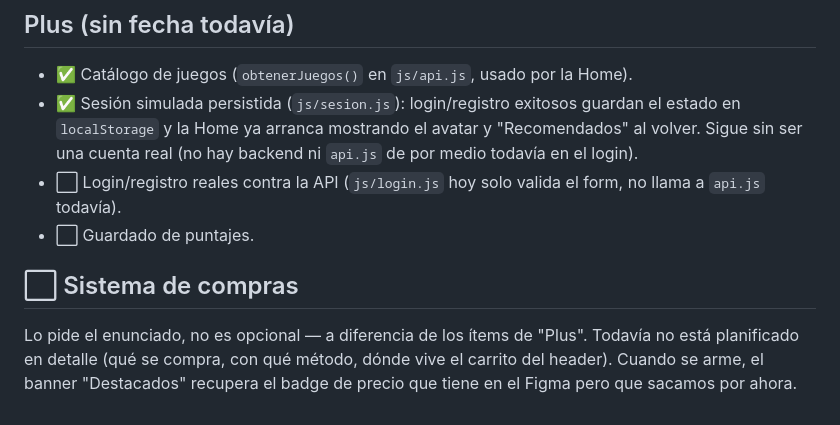
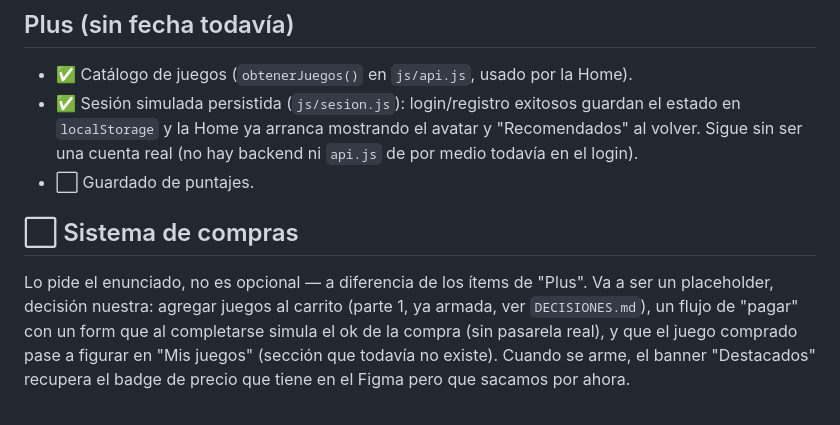
Before and after one commit to AgusMuzi79/warden_games, a Markdown page: ETAPAS.md, the part around the change. Rendered like a GitHub page.

Commit message:
etapas: saca item de login/registro real contra API que no aplica
No hay ninguna API de autenticacion en el proyecto (la de la catedra
solo trae el catalogo de juegos), asi que ese pendiente no era viable
tal cual estaba escrito. Se aclara ademas el alcance real del sistema
de compras: placeholder sin pasarela, que agrega el juego a "Mis
juegos" al simular el pago.

Co-Authored-By: Claude Sonnet 5 <noreply@anthropic.com>

```diff
--- a/ETAPAS.md
+++ b/ETAPAS.md
@@ -179,13 +179,14 @@ porque a Fran le resolvía el diseño de esa pantalla.
   guardan el estado en `localStorage` y la Home ya arranca mostrando el
   avatar y "Recomendados" al volver. Sigue sin ser una cuenta real (no hay
   backend ni `api.js` de por medio todavía en el login).
-- ⬜ Login/registro reales contra la API (`js/login.js` hoy solo valida el
-  form, no llama a `api.js` todavía).
 - ⬜ Guardado de puntajes.
 
 ## ⬜ Sistema de compras
 
 Lo pide el enunciado, no es opcional — a diferencia de los ítems de "Plus".
-Todavía no está planificado en detalle (qué se compra, con qué método, dónde
-vive el carrito del header). Cuando se arme, el banner "Destacados" recupera
-el badge de precio que tiene en el Figma pero que sacamos por ahora.
+Va a ser un placeholder, decisión nuestra: agregar juegos al carrito (parte 1,
+ya armada, ver `DECISIONES.md`), un flujo de "pagar" con un form que al
+completarse simula el ok de la compra (sin pasarela real), y que el juego
+comprado pase a figurar en "Mis juegos" (sección que todavía no existe).
+Cuando se arme, el banner "Destacados" recupera el badge de precio que tiene
+en el Figma pero que sacamos por ahora.
```
